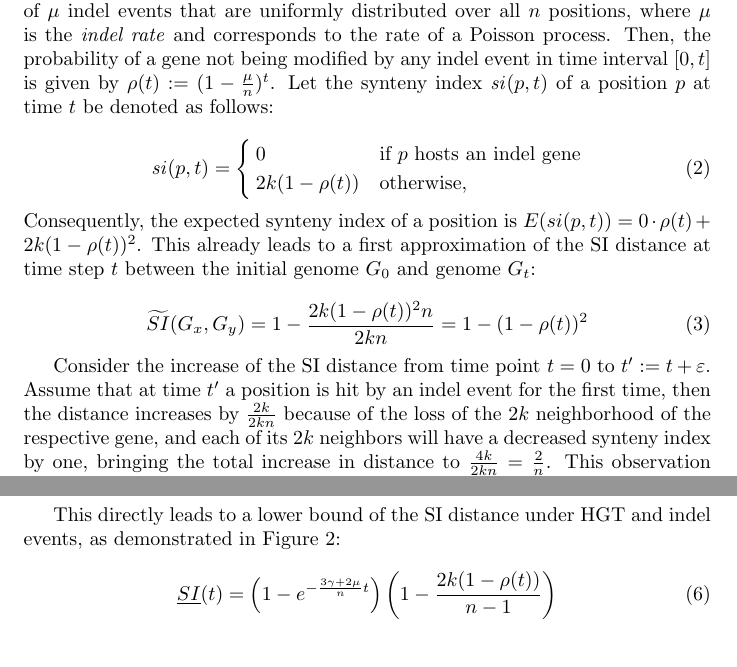
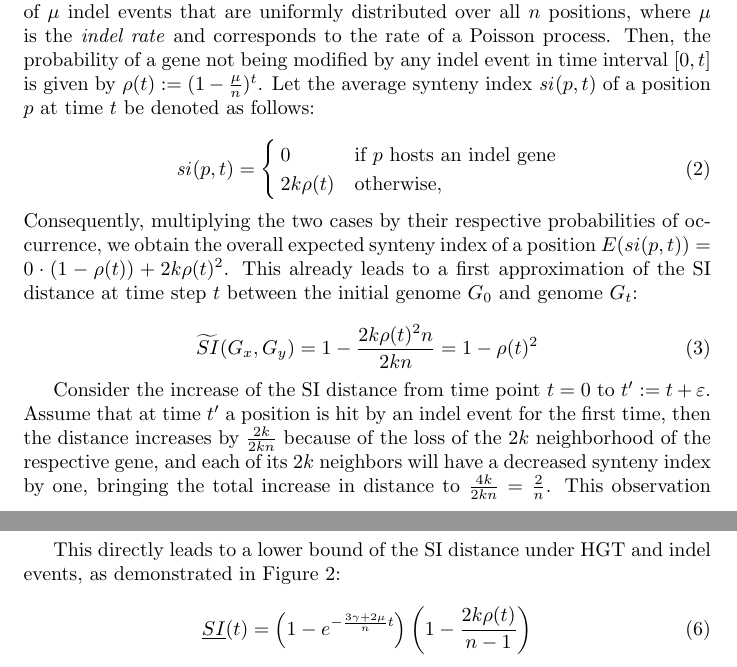
Before and after one commit to danydoerr/si, a LaTeX document (manuscript/manuscript.tex): two parts of pages 2 and 3 of 4, joined at a grey line, cut so that both start at the same text. Compiled offline with pdfLaTeX.

Commit message:
fixing a lot of major bugs

```diff
--- a/manuscript/manuscript.tex
+++ b/manuscript/manuscript.tex
@@ -162,21 +162,22 @@ average number of $\mu$ indel events that are uniformly distributed over all
 $n$ positions, where $\mu$ is the \emph{indel rate} and corresponds to the rate
 of a Poisson process. Then, the probability of a gene not being modified by any
 indel event in time interval $[0, t]$ is given by $\rho(t) :=
-(1-\frac{\mu}{n})^t$.  Let the synteny index $\mathit{si}(p, t)$ of a position
-$p$ at time $t$ be denoted as follows:
+(1-\frac{\mu}{n})^t$.  Let the average synteny index $\mathit{si}(p, t)$ of a
+position $p$ at time $t$ be denoted as follows:
 
 \begin{equation}
     \mathit{si}(p,t) = \begin{cases} 0 & \textrm{if $p$ hosts an indel gene}\\
-        2k(1-\rho(t)) & \textrm{otherwise,} \end{cases}
+        2k\rho(t) & \textrm{otherwise,} \end{cases}
 \end{equation}
 
-\noindent Consequently, the expected synteny index of a position is $E(si(p,t))
-= 0 \cdot \rho(t) + 2k(1-\rho(t))^2$.  This already leads to a first approximation
-of the SI distance at time step $t$ between the initial genome $G_0$ and genome
-$G_t$:
+\noindent Consequently, multiplying the two cases by their respective
+probabilities of occurrence, we obtain the overall expected synteny index of a
+position $E(si(p,t)) = 0 \cdot (1-\rho(t)) + 2k\rho(t)^2$.  This already leads
+to a first approximation of the SI distance at time step $t$ between the initial
+genome $G_0$ and genome $G_t$:
 
 \begin{equation}
-    \widetilde{SI}(G_x, G_y) = 1-\frac{2k(1-\rho(t))^2n}{2kn} = 1-(1-\rho(t))^2
+    \widetilde{SI}(G_x, G_y) = 1-\frac{2k\rho(t)^2n}{2kn} = 1-\rho(t)^2
 \end{equation}
 
 Consider the increase of the SI distance from time point $t=0$ to $t' :=
@@ -232,7 +233,7 @@ events, as demonstrated in Figure~\ref{fig:si_distance_hgtindel}:
 
 \begin{equation}
     \underline{SI}(t) = \left(1-e^{-\frac{3\gamma+2\mu}{n}t}\right)
-    \left(1-\frac{2k(1-\rho(t))}{n-1}\right)
+    \left(1-\frac{2k\rho(t)}{n-1}\right)
 \end{equation}
 
 \begin{figure}[tb]
```
Also changed, not shown: manuscript/manuscript.tex (2 more changed lines).
